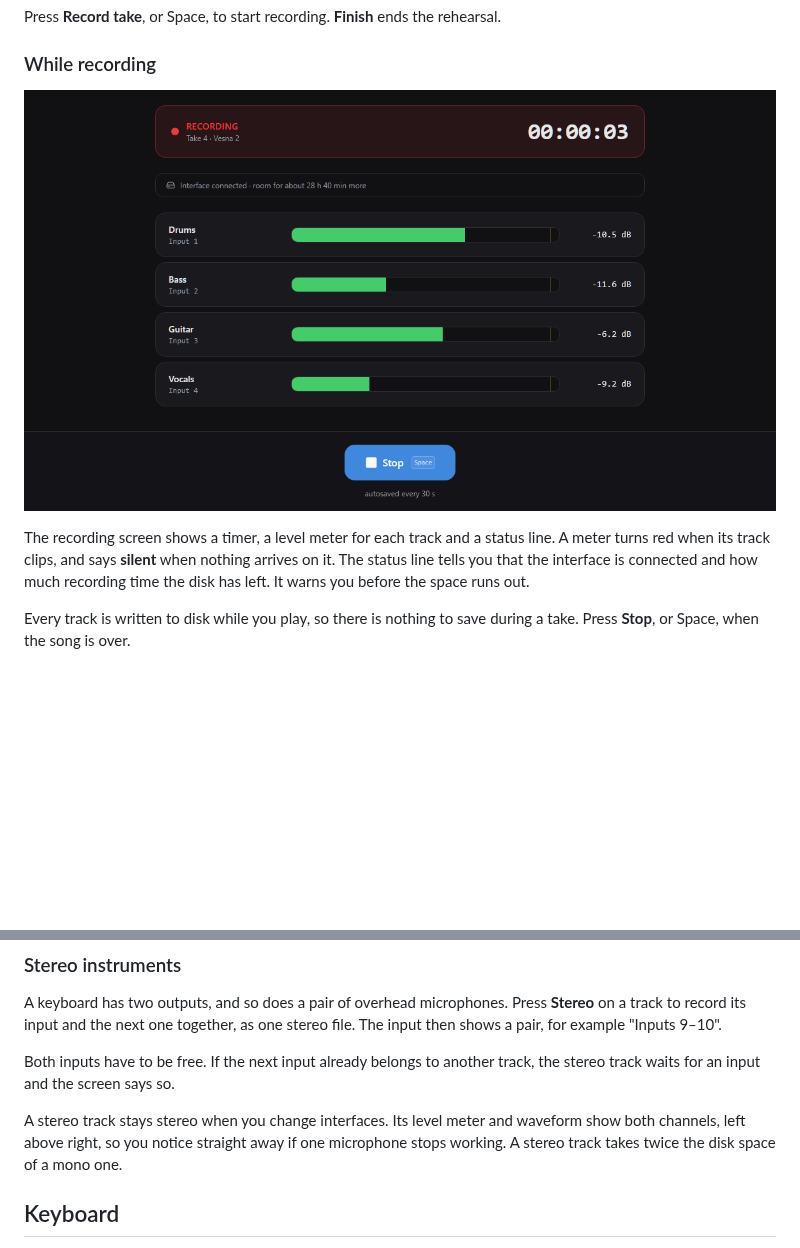
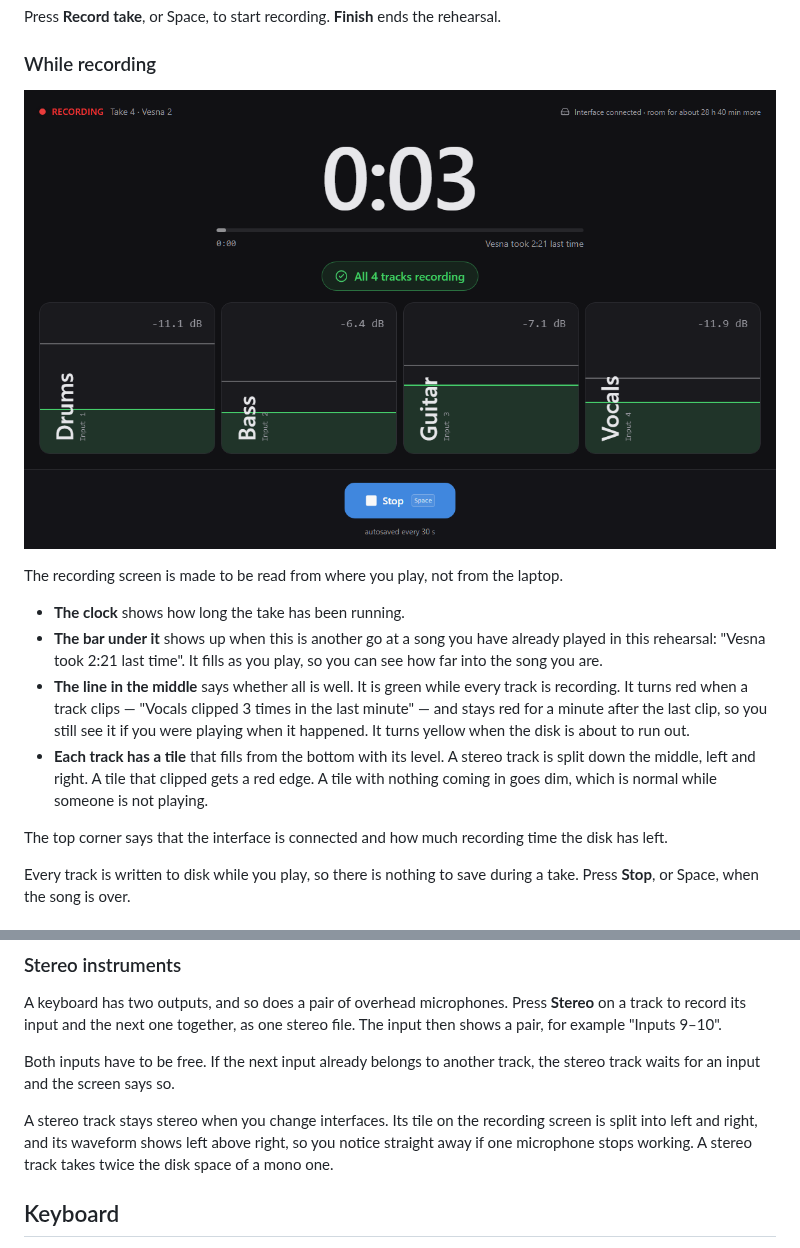
Before and after one commit to voronizer/rehearsal-recorder, a Markdown page: docs/using-it.md, 2 parts joined by grey strips. Drawn GitHub-style; pictures changed too: docs/screenshots/recording.png; blank space fills up the shorter version.

```diff
--- a/docs/using-it.md
+++ b/docs/using-it.md
@@ -76,9 +76,23 @@ rehearsal.
 
-The recording screen shows a timer, a level meter for each track and a
-status line. A meter turns red when its track clips, and says **silent** when
-nothing arrives on it. The status line tells you that the interface is
-connected and how much recording time the disk has left. It warns you before
-the space runs out.
+The recording screen is made to be read from where you play, not from the
+laptop.
+
+- **The clock** shows how long the take has been running.
+- **The bar under it** shows up when this is another go at a song you have
+  already played in this rehearsal: "Vesna took 2:21 last time". It fills as
+  you play, so you can see how far into the song you are.
+- **The line in the middle** says whether all is well. It is green while
+  every track is recording. It turns red when a track clips — "Vocals clipped
+  3 times in the last minute" — and stays red for a minute after the last
+  clip, so you still see it if you were playing when it happened. It turns
+  yellow when the disk is about to run out.
+- **Each track has a tile** that fills from the bottom with its level. A
+  stereo track is split down the middle, left and right. A tile that clipped
+  gets a red edge. A tile with nothing coming in goes dim, which is normal
+  while someone is not playing.
+
+The top corner says that the interface is connected and how much recording
+time the disk has left.
 
 Every track is written to disk while you play, so there is nothing to save
 during a take. Press **Stop**, or Space, when the song is over.
@@ -302,10 +316,10 @@ stereo file. The input then shows a pair, for example "Inputs 9–10".
 Both inputs have to be free. If the next input already belongs to another
 track, the stereo track waits for an input and the screen says so.
 
-A stereo track stays stereo when you change interfaces. Its level meter and
-waveform show both channels, left above right, so you notice straight away if
-one microphone stops working. A stereo track takes twice the disk space of a
-mono one.
+A stereo track stays stereo when you change interfaces. Its tile on the
+recording screen is split into left and right, and its waveform shows left
+above right, so you notice straight away if one microphone stops working. A
+stereo track takes twice the disk space of a mono one.
 
 ## Keyboard
 
```
Also changed, not shown: other parts of docs/using-it.md (+1 -1 lines), CHANGELOG.md (+11 -0 lines), docs/design-notes.md (+12 -0 lines), 12 other files.
